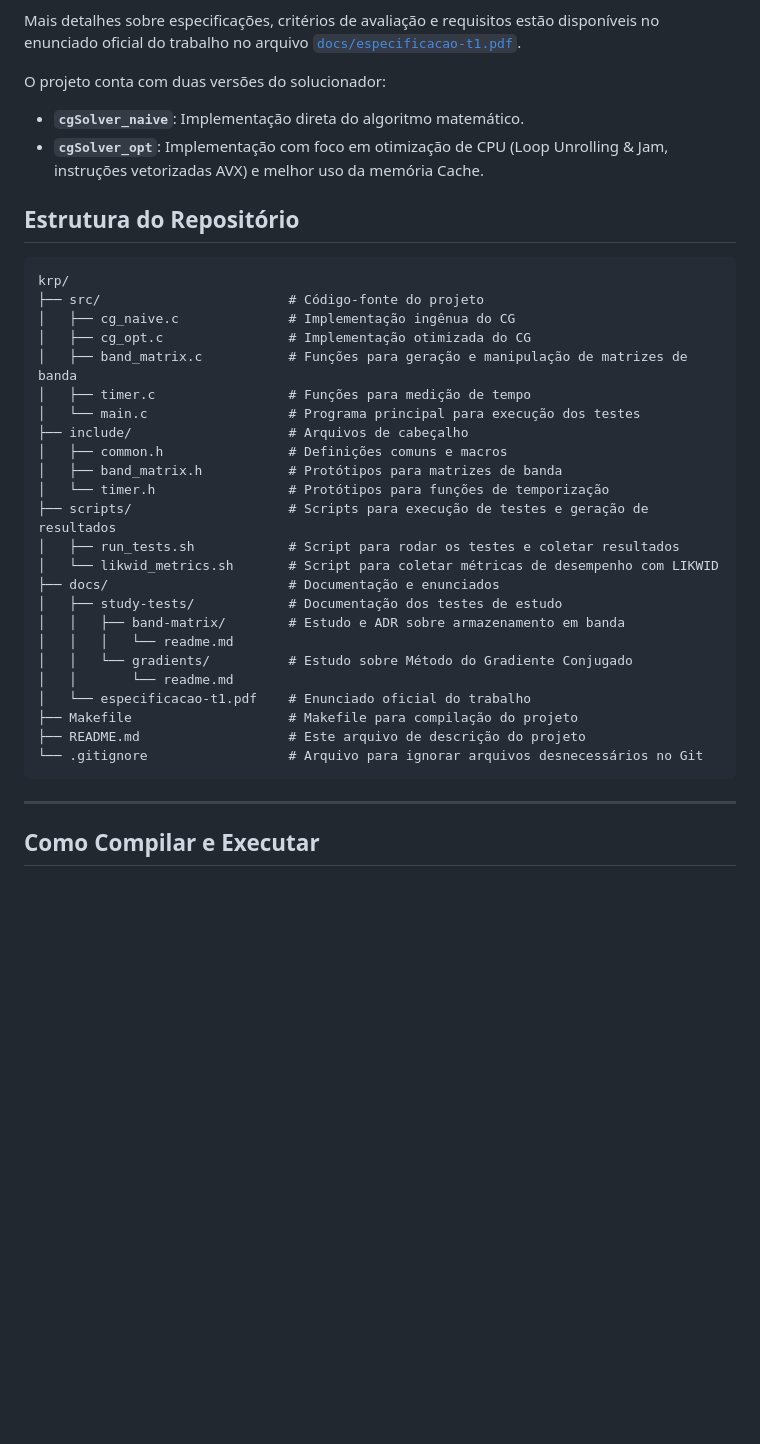
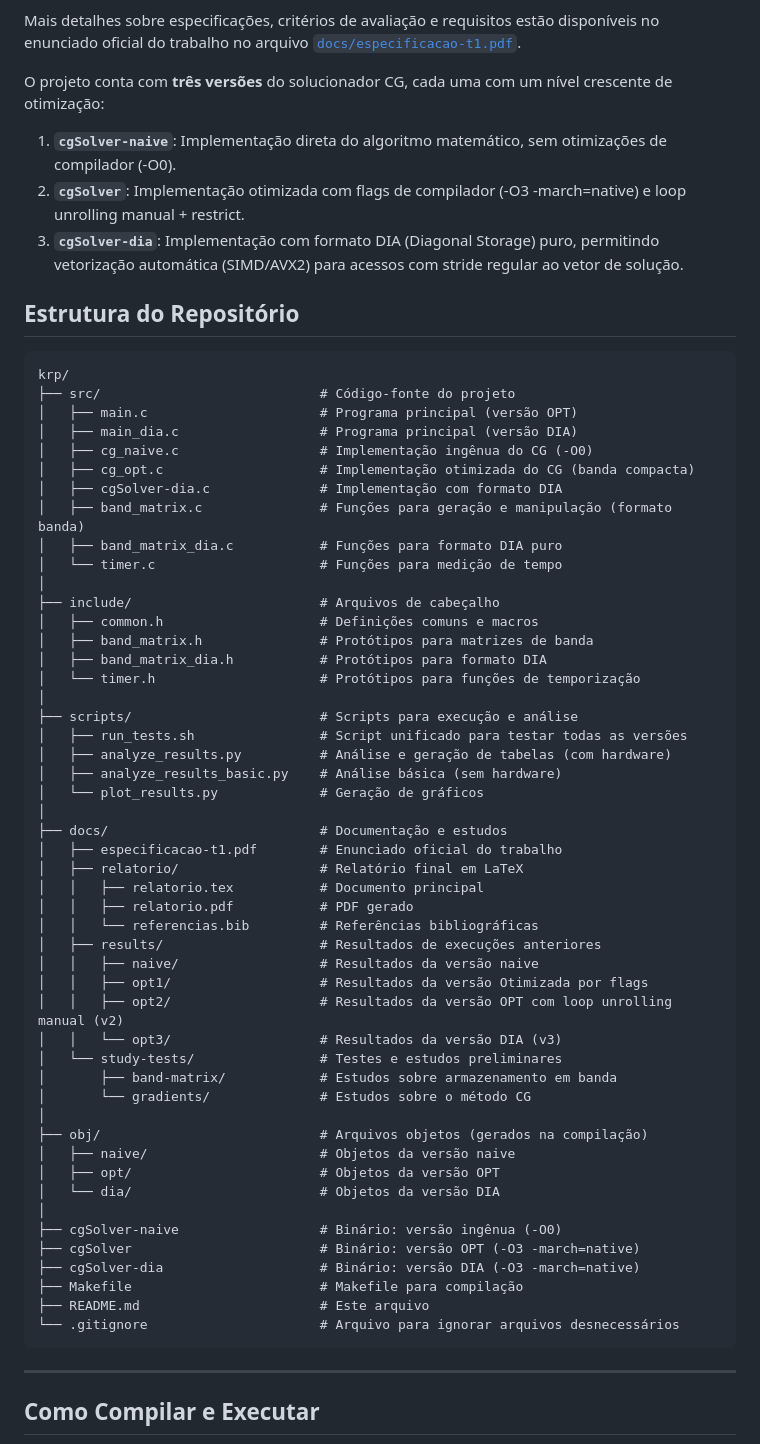
Before and after one commit to KRPLAB/krp, a Markdown page: README.md, the part around one of its changes. Rendered like a GitHub page; blank space fills up the shorter version.

Commit message:
:books: docs: Update README.md

````diff
--- a/README.md
+++ b/README.md
@@ -21,37 +21,64 @@ As principais especificações do projeto incluem:
 
 Mais detalhes sobre especificações, critérios de avaliação e requisitos estão disponíveis no enunciado oficial do trabalho no arquivo [`docs/especificacao-t1.pdf`](docs/especificacao-t1.pdf).
 
-O projeto conta com duas versões do solucionador:
-- **`cgSolver_naive`**: Implementação direta do algoritmo matemático.
-- **`cgSolver_opt`**: Implementação com foco em otimização de CPU (Loop Unrolling & Jam, instruções vetorizadas AVX) e melhor uso da memória Cache.
+O projeto conta com **três versões** do solucionador CG, cada uma com um nível crescente de otimização:
+
+1. **`cgSolver-naive`**: Implementação direta do algoritmo matemático, sem otimizações de compilador (-O0).
+2. **`cgSolver`**: Implementação otimizada com flags de compilador (-O3 -march=native) e loop unrolling manual + restrict.
+3. **`cgSolver-dia`**: Implementação com formato DIA (Diagonal Storage) puro, permitindo vetorização automática (SIMD/AVX2) para acessos com stride regular ao vetor de solução.
 
 ## Estrutura do Repositório
 
 ```
 krp/
-├── src/                        # Código-fonte do projeto
-│   ├── cg_naive.c              # Implementação ingênua do CG
-│   ├── cg_opt.c                # Implementação otimizada do CG
-│   ├── band_matrix.c           # Funções para geração e manipulação de matrizes de banda
-│   ├── timer.c                 # Funções para medição de tempo
-│   └── main.c                  # Programa principal para execução dos testes
-├── include/                    # Arquivos de cabeçalho
-│   ├── common.h                # Definições comuns e macros
-│   ├── band_matrix.h           # Protótipos para matrizes de banda
-│   └── timer.h                 # Protótipos para funções de temporização
-├── scripts/                    # Scripts para execução de testes e geração de resultados
-│   ├── run_tests.sh            # Script para rodar os testes e coletar resultados
-│   └── likwid_metrics.sh       # Script para coletar métricas de desempenho com LIKWID
-├── docs/                       # Documentação e enunciados
-│   ├── study-tests/            # Documentação dos testes de estudo
-│   │   ├── band-matrix/        # Estudo e ADR sobre armazenamento em banda
-│   │   │   └── readme.md
-│   │   └── gradients/          # Estudo sobre Método do Gradiente Conjugado
-│   │       └── readme.md
-│   └── especificacao-t1.pdf    # Enunciado oficial do trabalho
-├── Makefile                    # Makefile para compilação do projeto
-├── README.md                   # Este arquivo de descrição do projeto
-└── .gitignore                  # Arquivo para ignorar arquivos desnecessários no Git
+├── src/                            # Código-fonte do projeto
+│   ├── main.c                      # Programa principal (versão OPT)
+│   ├── main_dia.c                  # Programa principal (versão DIA)
+│   ├── cg_naive.c                  # Implementação ingênua do CG (-O0)
+│   ├── cg_opt.c                    # Implementação otimizada do CG (banda compacta)
+│   ├── cgSolver-dia.c              # Implementação com formato DIA
+│   ├── band_matrix.c               # Funções para geração e manipulação (formato banda)
+│   ├── band_matrix_dia.c           # Funções para formato DIA puro
+│   └── timer.c                     # Funções para medição de tempo
+│
+├── include/                        # Arquivos de cabeçalho
+│   ├── common.h                    # Definições comuns e macros
+│   ├── band_matrix.h               # Protótipos para matrizes de banda
+│   ├── band_matrix_dia.h           # Protótipos para formato DIA
+│   └── timer.h                     # Protótipos para funções de temporização
+│
+├── scripts/                        # Scripts para execução e análise
+│   ├── run_tests.sh                # Script unificado para testar todas as versões
+│   ├── analyze_results.py          # Análise e geração de tabelas (com hardware)
+│   ├── analyze_results_basic.py    # Análise básica (sem hardware)
+│   └── plot_results.py             # Geração de gráficos
+│
+├── docs/                           # Documentação e estudos
+│   ├── especificacao-t1.pdf        # Enunciado oficial do trabalho
+│   ├── relatorio/                  # Relatório final em LaTeX
+│   │   ├── relatorio.tex           # Documento principal
+│   │   ├── relatorio.pdf           # PDF gerado
+│   │   └── referencias.bib         # Referências bibliográficas
+│   ├── results/                    # Resultados de execuções anteriores
+│   │   ├── naive/                  # Resultados da versão naive
+│   │   ├── opt1/                   # Resultados da versão Otimizada por flags
+│   │   ├── opt2/                   # Resultados da versão OPT com loop unrolling manual (v2)
+│   │   └── opt3/                   # Resultados da versão DIA (v3)
+│   └── study-tests/                # Testes e estudos preliminares
+│       ├── band-matrix/            # Estudos sobre armazenamento em banda
+│       └── gradients/              # Estudos sobre o método CG
+│
+├── obj/                            # Arquivos objetos (gerados na compilação)
+│   ├── naive/                      # Objetos da versão naive
+│   ├── opt/                        # Objetos da versão OPT
+│   └── dia/                        # Objetos da versão DIA
+│
+├── cgSolver-naive                  # Binário: versão ingênua (-O0)
+├── cgSolver                        # Binário: versão OPT (-O3 -march=native)
+├── cgSolver-dia                    # Binário: versão DIA (-O3 -march=native)
+├── Makefile                        # Makefile para compilação
+├── README.md                       # Este arquivo
+└── .gitignore                      # Arquivo para ignorar arquivos desnecessários
 ```
 
 ---
````
Also changed, not shown: other parts of README.md (+50 -7 lines).
